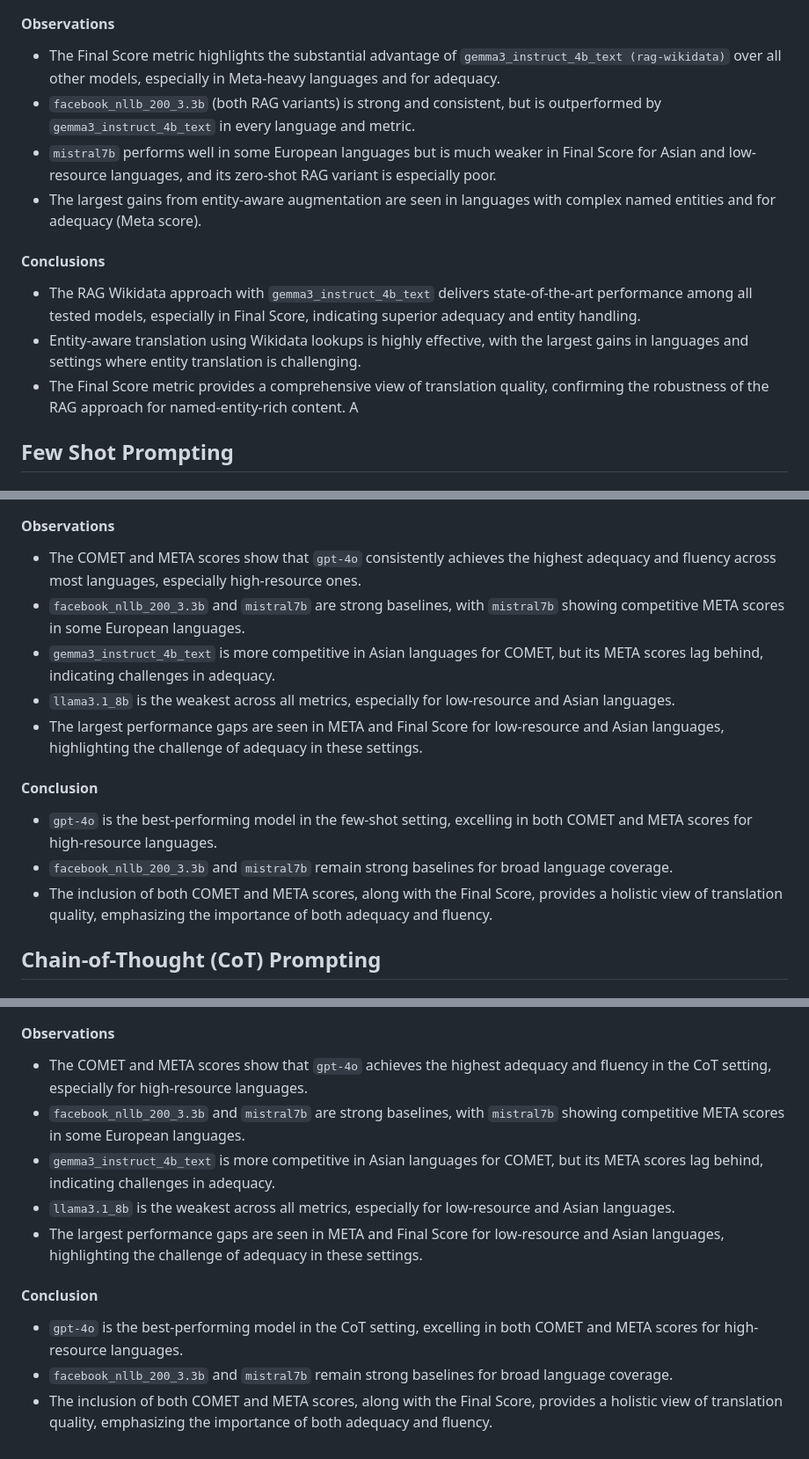
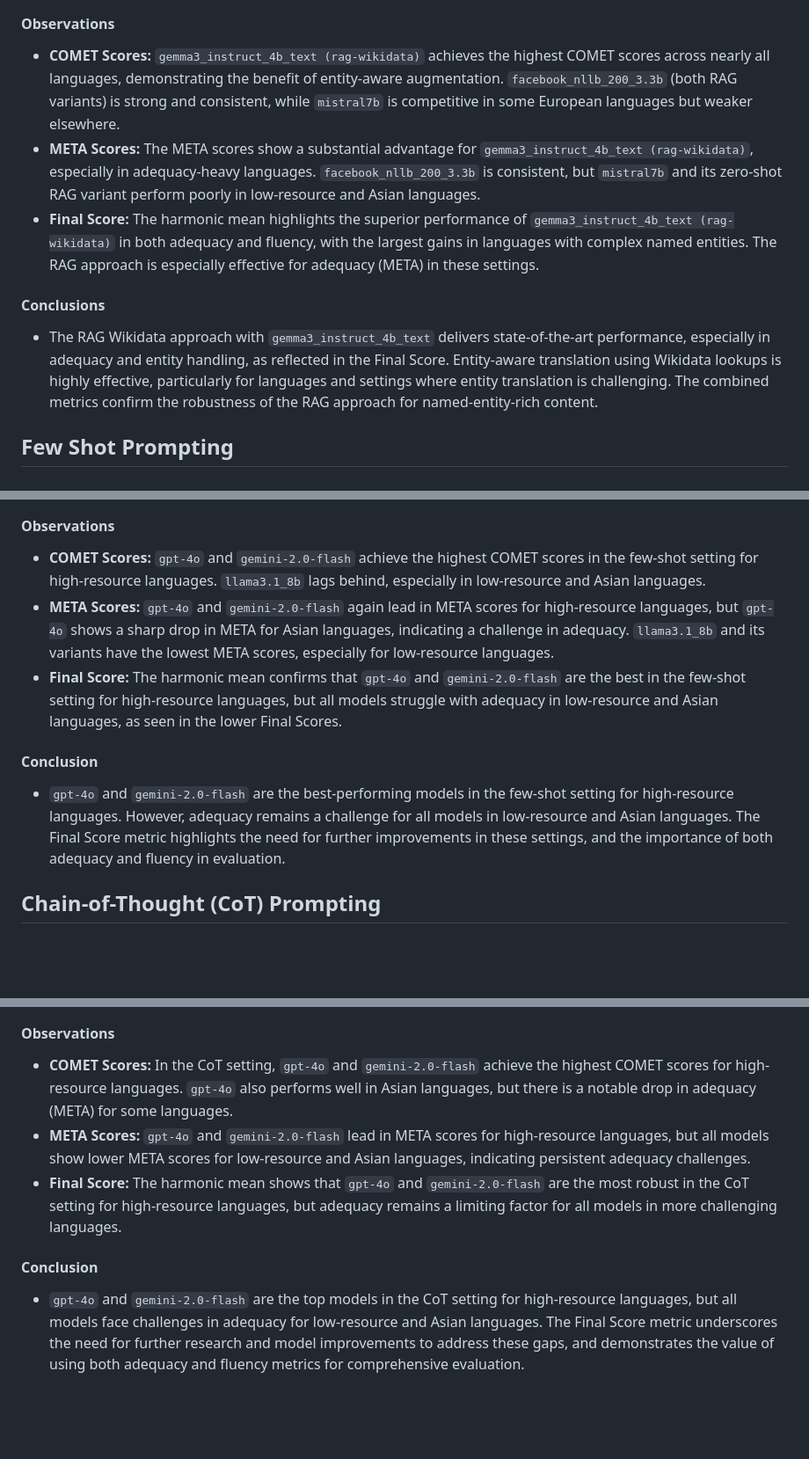
Before and after one commit to abhitoshj/da2250-dl-semeval2025-ea-mt, a Markdown page: Report.md, 3 parts joined by grey strips. Shown at 88% size. Drawn GitHub-style; blank space fills up the shorter version.

Commit message:
Observations and conclusions updated

```diff
--- a/Report.md
+++ b/Report.md
@@ -185,17 +182,14 @@ The following prompt template is used for each translation task:
 
 #### Observations
 
-- The Final Score metric highlights the substantial advantage of `gemma3_instruct_4b_text (rag-wikidata)` over all other models, especially in Meta-heavy languages and for adequacy.
-- `facebook_nllb_200_3.3b` (both RAG variants) is strong and consistent, but is outperformed by `gemma3_instruct_4b_text` in every language and metric.
-- `mistral7b` performs well in some European languages but is much weaker in Final Score for Asian and low-resource languages, and its zero-shot RAG variant is especially poor.
-- The largest gains from entity-aware augmentation are seen in languages with complex named entities and for adequacy (Meta score).
+- **COMET Scores:** `gemma3_instruct_4b_text (rag-wikidata)` achieves the highest COMET scores across nearly all languages, demonstrating the benefit of entity-aware augmentation. `facebook_nllb_200_3.3b` (both RAG variants) is strong and consistent, while `mistral7b` is competitive in some European languages but weaker elsewhere.
+- **META Scores:** The META scores show a substantial advantage for `gemma3_instruct_4b_text (rag-wikidata)`, especially in adequacy-heavy languages. `facebook_nllb_200_3.3b` is consistent, but `mistral7b` and its zero-shot RAG variant perform poorly in low-resource and Asian languages.
+- **Final Score:** The harmonic mean highlights the superior performance of `gemma3_instruct_4b_text (rag-wikidata)` in both adequacy and fluency, with the largest gains in languages with complex named entities. The RAG approach is especially effective for adequacy (META) in these settings.
 
 #### Conclusions
 
-- The RAG Wikidata approach with `gemma3_instruct_4b_text` delivers state-of-the-art performance among all tested models, especially in Final Score, indicating superior adequacy and entity handling.
-- Entity-aware translation using Wikidata lookups is highly effective, with the largest gains in languages and settings where entity translation is challenging.
-- The Final Score metric provides a comprehensive view of translation quality, confirming the robustness of the RAG approach for named-entity-rich content.
-A
+- The RAG Wikidata approach with `gemma3_instruct_4b_text` delivers state-of-the-art performance, especially in adequacy and entity handling, as reflected in the Final Score. Entity-aware translation using Wikidata lookups is highly effective, particularly for languages and settings where entity translation is challenging. The combined metrics confirm the robustness of the RAG approach for named-entity-rich content.
+
 ## Few Shot Prompting
 
 ### COMET Scores
@@ -237,16 +231,12 @@ A
 ![Final Score Chart](images/fewshot-experiment-final-score-(harmonic-mean-of-comet-and-meta)-per-language-and-model.png)
 
 #### Observations
-- The COMET and META scores show that `gpt-4o` consistently achieves the highest adequacy and fluency across most languages, especially high-resource ones.
-- `facebook_nllb_200_3.3b` and `mistral7b` are strong baselines, with `mistral7b` showing competitive META scores in some European languages.
-- `gemma3_instruct_4b_text` is more competitive in Asian languages for COMET, but its META scores lag behind, indicating challenges in adequacy.
-- `llama3.1_8b` is the weakest across all metrics, especially for low-resource and Asian languages.
-- The largest performance gaps are seen in META and Final Score for low-resource and Asian languages, highlighting the challenge of adequacy in these settings.
+- **COMET Scores:** `gpt-4o` and `gemini-2.0-flash` achieve the highest COMET scores in the few-shot setting for high-resource languages. `llama3.1_8b` lags behind, especially in low-resource and Asian languages.
+- **META Scores:** `gpt-4o` and `gemini-2.0-flash` again lead in META scores for high-resource languages, but `gpt-4o` shows a sharp drop in META for Asian languages, indicating a challenge in adequacy. `llama3.1_8b` and its variants have the lowest META scores, especially for low-resource languages.
+- **Final Score:** The harmonic mean confirms that `gpt-4o` and `gemini-2.0-flash` are the best in the few-shot setting for high-resource languages, but all models struggle with adequacy in low-resource and Asian languages, as seen in the lower Final Scores.
 
 #### Conclusion
-- `gpt-4o` is the best-performing model in the few-shot setting, excelling in both COMET and META scores for high-resource languages.
-- `facebook_nllb_200_3.3b` and `mistral7b` remain strong baselines for broad language coverage.
-- The inclusion of both COMET and META scores, along with the Final Score, provides a holistic view of translation quality, emphasizing the importance of both adequacy and fluency.
+- `gpt-4o` and `gemini-2.0-flash` are the best-performing models in the few-shot setting for high-resource languages. However, adequacy remains a challenge for all models in low-resource and Asian languages. The Final Score metric highlights the need for further improvements in these settings, and the importance of both adequacy and fluency in evaluation.
 
 ## Chain-of-Thought (CoT) Prompting
 
@@ -280,13 +270,9 @@ A
 ![Final Score Chart](images/cot-experiment-final-score-(harmonic-mean-of-comet-and-meta)-per-language-and-model.png)
 
 #### Observations
-- The COMET and META scores show that `gpt-4o` achieves the highest adequacy and fluency in the CoT setting, especially for high-resource languages.
-- `facebook_nllb_200_3.3b` and `mistral7b` are strong baselines, with `mistral7b` showing competitive META scores in some European languages.
-- `gemma3_instruct_4b_text` is more competitive in Asian languages for COMET, but its META scores lag behind, indicating challenges in adequacy.
-- `llama3.1_8b` is the weakest across all metrics, especially for low-resource and Asian languages.
-- The largest performance gaps are seen in META and Final Score for low-resource and Asian languages, highlighting the challenge of adequacy in these settings.
+- **COMET Scores:** In the CoT setting, `gpt-4o` and `gemini-2.0-flash` achieve the highest COMET scores for high-resource languages. `gpt-4o` also performs well in Asian languages, but there is a notable drop in adequacy (META) for some languages.
+- **META Scores:** `gpt-4o` and `gemini-2.0-flash` lead in META scores for high-resource languages, but all models show lower META scores for low-resource and Asian languages, indicating persistent adequacy challenges.
+- **Final Score:** The harmonic mean shows that `gpt-4o` and `gemini-2.0-flash` are the most robust in the CoT setting for high-resource languages, but adequacy remains a limiting factor for all models in more challenging languages.
 
 #### Conclusion
-- `gpt-4o` is the best-performing model in the CoT setting, excelling in both COMET and META scores for high-resource languages.
-- `facebook_nllb_200_3.3b` and `mistral7b` remain strong baselines for broad language coverage.
-- The inclusion of both COMET and META scores, along with the Final Score, provides a holistic view of translation quality, emphasizing the importance of both adequacy and fluency.
+- `gpt-4o` and `gemini-2.0-flash` are the top models in the CoT setting for high-resource languages, but all models face challenges in adequacy for low-resource and Asian languages. The Final Score metric underscores the need for further research and model improvements to address these gaps, and demonstrates the value of using both adequacy and fluency metrics for comprehensive evaluation.
```
Also changed, not shown: other parts of Report.md (+4 -7 lines).
